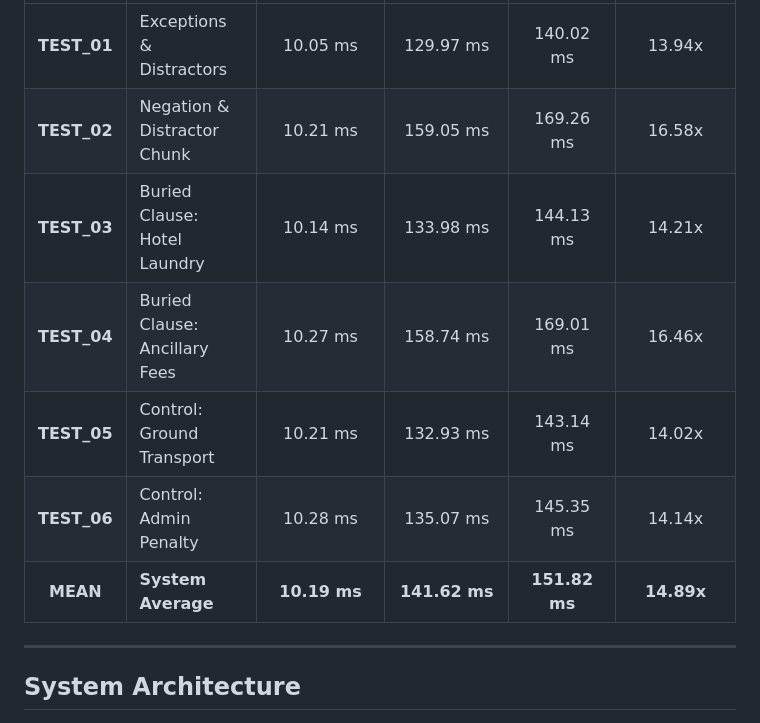
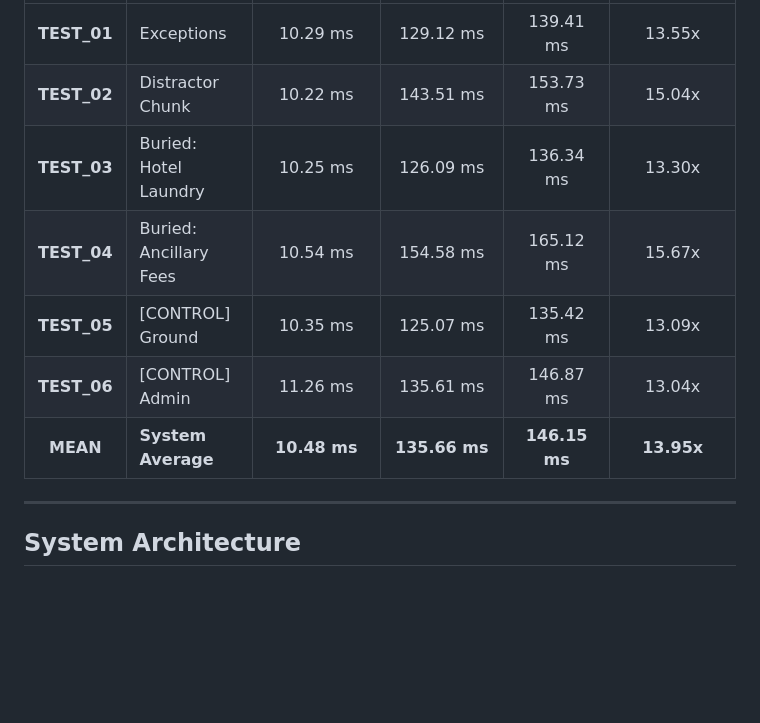
Before and after one commit to Rajkjain03/lma_assignment_1, a Markdown page: README.md, the part around one of its changes. Rendered like a GitHub page; blank space fills up the shorter version.

```diff
--- a/README.md
+++ b/README.md
@@ -71,11 +72,11 @@ Query: "Are flight cancellation insurance and seat selection fees reimbursable?"
 | :---: | :--- | :---: | :---: | :---: | :---: |
-| **TEST_01** | Exceptions & Distractors | 10.05 ms | 129.97 ms | 140.02 ms | 13.94x |
-| **TEST_02** | Negation & Distractor Chunk | 10.21 ms | 159.05 ms | 169.26 ms | 16.58x |
-| **TEST_03** | Buried Clause: Hotel Laundry | 10.14 ms | 133.98 ms | 144.13 ms | 14.21x |
-| **TEST_04** | Buried Clause: Ancillary Fees | 10.27 ms | 158.74 ms | 169.01 ms | 16.46x |
-| **TEST_05** | Control: Ground Transport | 10.21 ms | 132.93 ms | 143.14 ms | 14.02x |
-| **TEST_06** | Control: Admin Penalty | 10.28 ms | 135.07 ms | 145.35 ms | 14.14x |
-| **MEAN** | **System Average** | **10.19 ms** | **141.62 ms** | **151.82 ms** | **14.89x** |
+| **TEST_01** | Exceptions | 10.29 ms | 129.12 ms | 139.41 ms | 13.55x |
+| **TEST_02** | Distractor Chunk | 10.22 ms | 143.51 ms | 153.73 ms | 15.04x |
+| **TEST_03** | Buried: Hotel Laundry | 10.25 ms | 126.09 ms | 136.34 ms | 13.30x |
+| **TEST_04** | Buried: Ancillary Fees | 10.54 ms | 154.58 ms | 165.12 ms | 15.67x |
+| **TEST_05** | [CONTROL] Ground | 10.35 ms | 125.07 ms | 135.42 ms | 13.09x |
+| **TEST_06** | [CONTROL] Admin | 11.26 ms | 135.61 ms | 146.87 ms | 13.04x |
+| **MEAN** | **System Average** | **10.48 ms** | **135.66 ms** | **146.15 ms** | **13.95x** |
 
 ---
 
```
Also changed, not shown: other parts of README.md (+12 -11 lines), REPORT.md (+41 -46 lines), latency_comparison.png, rank_shifts_comparison.png, 7 other files.
